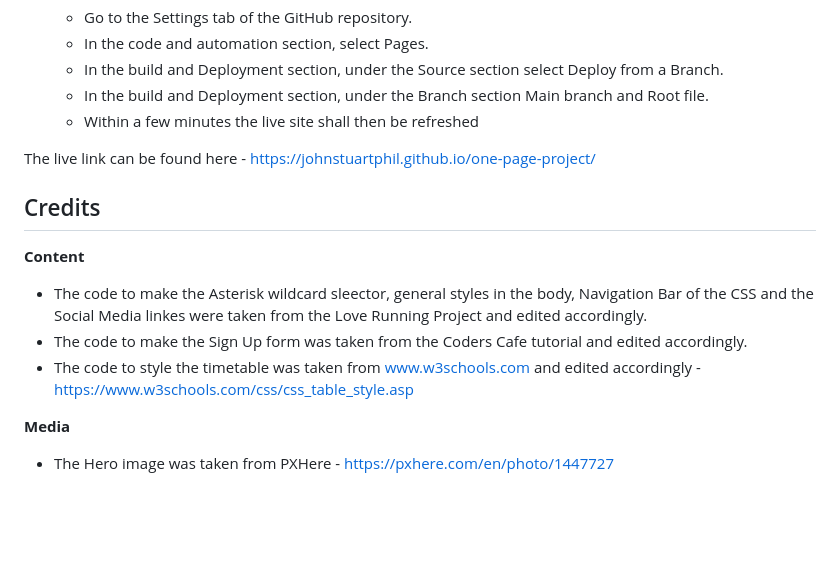
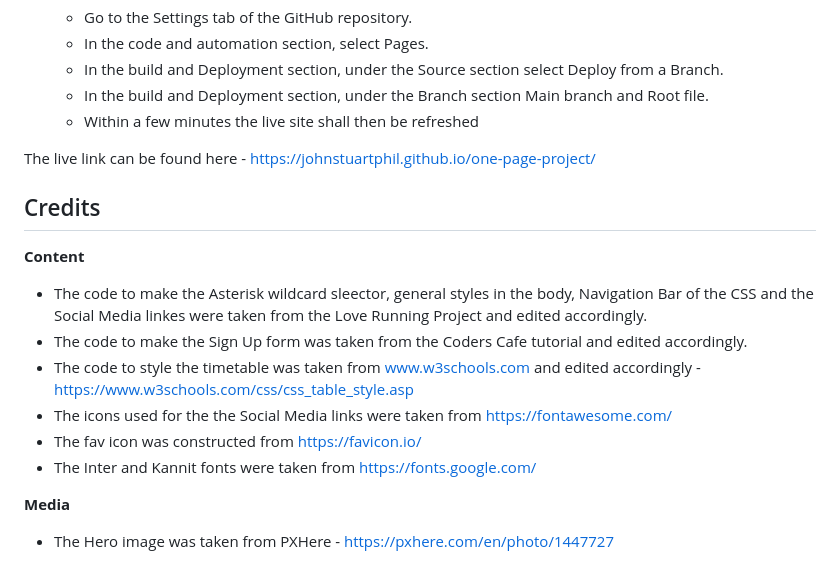
Before and after one commit to JohnStuartPhil/one-page-project, a Markdown page: README.md, the part around the change. Drawn GitHub-style; blank space fills up the shorter version.

Commit message:
Add wesites for Content part of readme file

```diff
--- a/README.md
+++ b/README.md
@@ -115,12 +115,17 @@ Users of this website shall be able to find all the information that they need t
 
 The live link can be found here - https://johnstuartphil.github.io/one-page-project/
 
+
+
 ## Credits
 
 **Content**
 - The code to make the Asterisk wildcard sleector, general styles in the body, Navigation Bar of the CSS and the Social Media linkes were taken from the Love Running Project and edited accordingly.
 - The code to make the Sign Up form was taken from the Coders Cafe tutorial and edited accordingly.
 - The code to style the timetable was taken from www.w3schools.com and edited accordingly - https://www.w3schools.com/css/css_table_style.asp
+- The icons used for the the Social Media links were taken from https://fontawesome.com/
+- The fav icon was constructed from https://favicon.io/
+- The Inter and Kannit fonts were taken from https://fonts.google.com/
 
 **Media**
 - The Hero image was taken from PXHere - https://pxhere.com/en/photo/1447727
```
